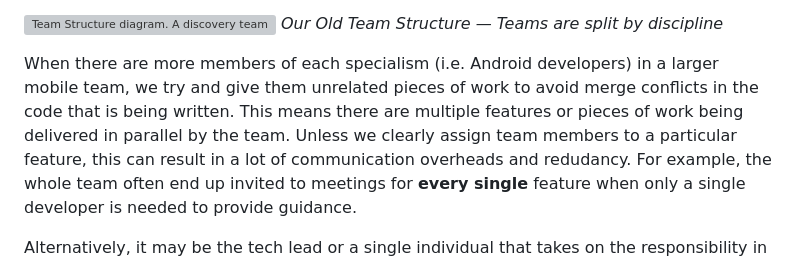
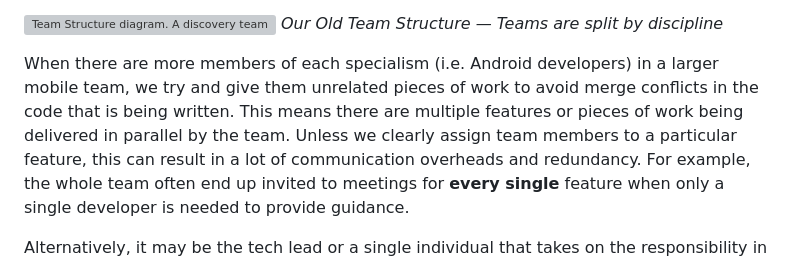
Before and after one commit to Oliver-Binns/Website, a Markdown page: Content/posts/team-restructure.md, the part around the change. GitHub-like rendering; grey boxes are pictures that could not be loaded.

Commit message:
Fixed typo

```diff
--- a/Content/posts/team-restructure.md
+++ b/Content/posts/team-restructure.md
@@ -20,7 +20,7 @@ When each of these different specialisms sit in different teams, it requires a l
 
 When there are more members of each specialism (i.e. Android developers) in a larger mobile team, we try and give them unrelated pieces of work to avoid merge conflicts in the code that is being written.
 This means there are multiple features or pieces of work being delivered in parallel by the team.
-Unless we clearly assign team members to a particular feature, this can result in a lot of communication overheads and redudancy.
+Unless we clearly assign team members to a particular feature, this can result in a lot of communication overheads and redundancy.
 For example, the whole team often end up invited to meetings for **every single** feature when only a single developer is needed to provide guidance.
 
 Alternatively, it may be the tech lead or a single individual that takes on the responsibility in all meetings, which results in a very top-down hierarchy where the team as a whole does not feel empowered.
```
